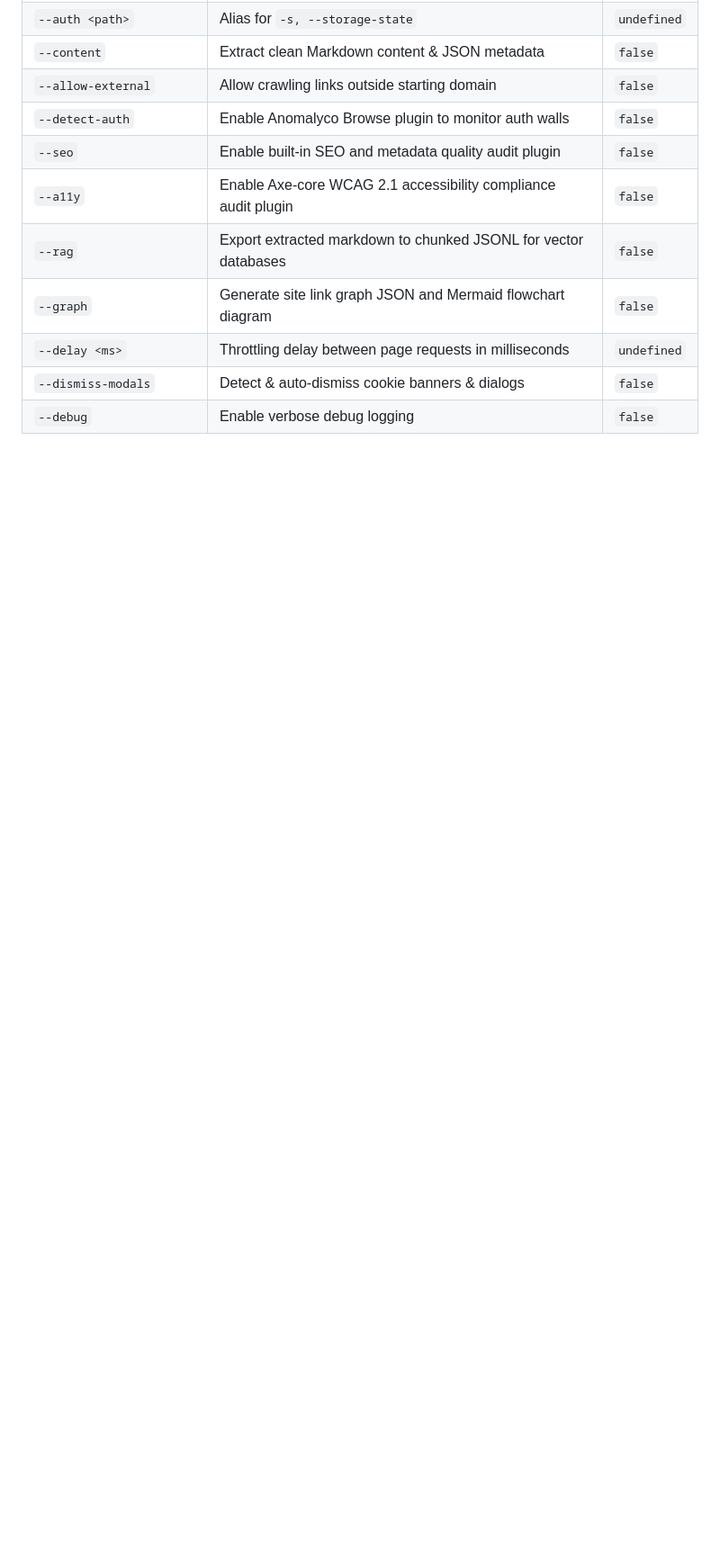
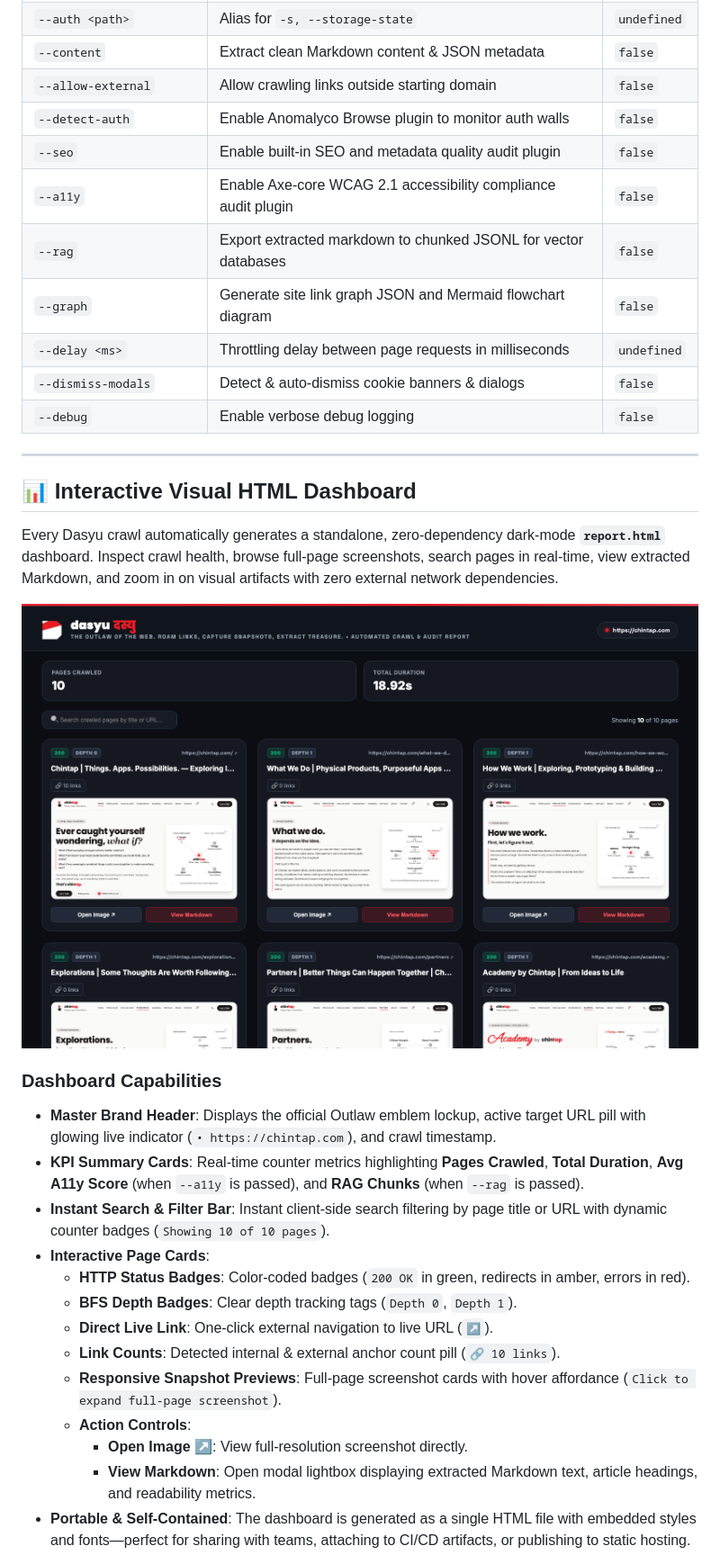
Before and after one commit to chintap-india/dasyu, a Markdown page: README.md, the part around one of its changes. Shown at 90% size. GitHub-like rendering; pictures changed too: assets/dasyu-ui-dashboard.png (added); blank space fills up the shorter version.

Commit message:
docs: add visual dashboard showcase and chintap.com example snapshots, bump to v0.2.8

```diff
--- a/README.md
+++ b/README.md
@@ -118,3 +118,30 @@ dasyu clean ./my-snapshots
 | `--delay <ms>` | Throttling delay between page requests in milliseconds | `undefined` |
 | `--dismiss-modals` | Detect & auto-dismiss cookie banners & dialogs | `false` |
 | `--debug` | Enable verbose debug logging | `false` |
+
+---
+
+## 📊 Interactive Visual HTML Dashboard
+
+Every Dasyu crawl automatically generates a standalone, zero-dependency dark-mode **`report.html`** dashboard. Inspect crawl health, browse full-page screenshots, search pages in real-time, view extracted Markdown, and zoom in on visual artifacts with zero external network dependencies.
+
+<p align="center">
+  <img src="./assets/dasyu-ui-dashboard.png" alt="Dasyu Interactive Visual HTML Dashboard — chintap.com Crawl Report" width="100%" />
+</p>
+
+### Dashboard Capabilities
+
+- **Master Brand Header**: Displays the official Outlaw emblem lockup, active target URL pill with glowing live indicator (`• https://chintap.com`), and crawl timestamp.
+- **KPI Summary Cards**: Real-time counter metrics highlighting **Pages Crawled**, **Total Duration**, **Avg A11y Score** (when `--a11y` is passed), and **RAG Chunks** (when `--rag` is passed).
+- **Instant Search & Filter Bar**: Instant client-side search filtering by page title or URL with dynamic counter badges (`Showing 10 of 10 pages`).
+- **Interactive Page Cards**:
+  - **HTTP Status Badges**: Color-coded badges (`200 OK` in green, redirects in amber, errors in red).
+  - **BFS Depth Badges**: Clear depth tracking tags (`Depth 0`, `Depth 1`).
+  - **Direct Live Link**: One-click external navigation to live URL (`↗`).
+  - **Link Counts**: Detected internal & external anchor count pill (`🔗 10 links`).
+  - **Responsive Snapshot Previews**: Full-page screenshot cards with hover affordance (`Click to expand full-page screenshot`).
+  - **Action Controls**:
+    - **Open Image ↗**: View full-resolution screenshot directly.
+    - **View Markdown**: Open modal lightbox displaying extracted Markdown text, article headings, and readability metrics.
+- **Portable & Self-Contained**: The dashboard is generated as a single HTML file with embedded styles and fonts—perfect for sharing with teams, attaching to CI/CD artifacts, or publishing to static hosting.
+
```
Also changed, not shown: other parts of README.md (+20 -0 lines), assets/examples/chintap-explorations.png (added), assets/examples/chintap-home.png (added), assets/examples/chintap-how-we-work.png (added), assets/examples/chintap-what-we-do.png (added), 2 other files.
